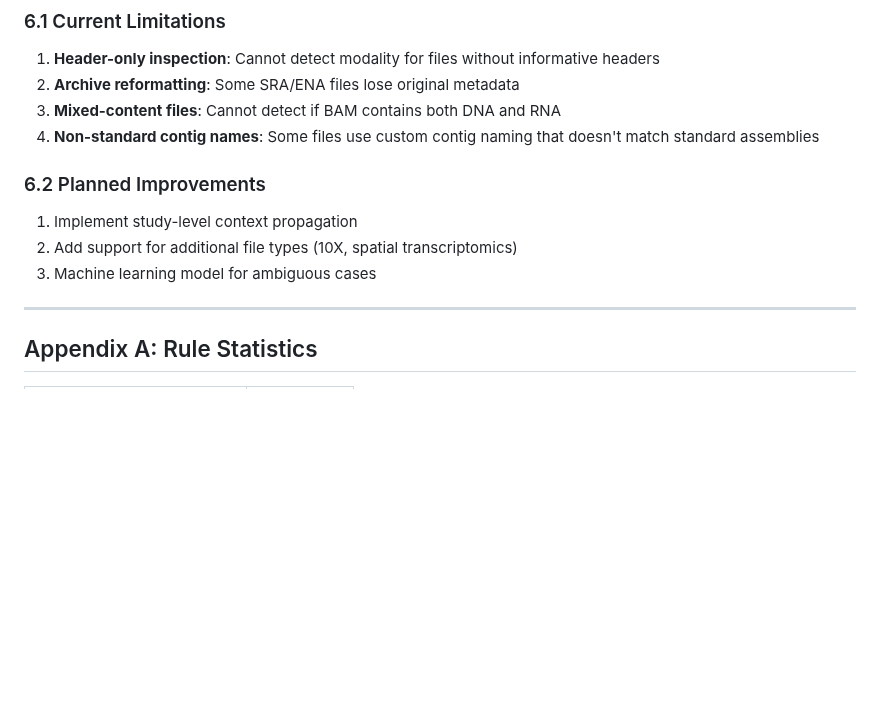
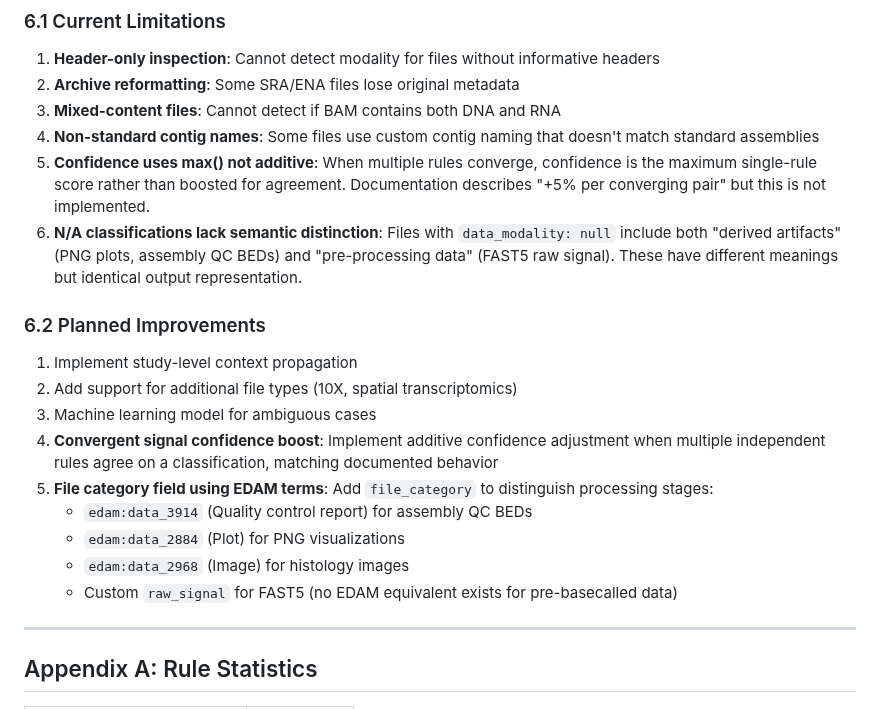
Before and after one commit to DataBiosphere/meta-disco, a Markdown page: docs/classification_report.md, the part around the change. Rendered like a GitHub page; blank space fills up the shorter version.

```diff
--- a/docs/classification_report.md
+++ b/docs/classification_report.md
@@ -669,12 +669,20 @@ Most BED files (5,100) are assembly QC artifacts from HPRC/T2T - derived outputs
 2. **Archive reformatting**: Some SRA/ENA files lose original metadata
 3. **Mixed-content files**: Cannot detect if BAM contains both DNA and RNA
 4. **Non-standard contig names**: Some files use custom contig naming that doesn't match standard assemblies
+5. **Confidence uses max() not additive**: When multiple rules converge, confidence is the maximum single-rule score rather than boosted for agreement. Documentation describes "+5% per converging pair" but this is not implemented.
+6. **N/A classifications lack semantic distinction**: Files with `data_modality: null` include both "derived artifacts" (PNG plots, assembly QC BEDs) and "pre-processing data" (FAST5 raw signal). These have different meanings but identical output representation.
 
 ### 6.2 Planned Improvements
 
 1. Implement study-level context propagation
 2. Add support for additional file types (10X, spatial transcriptomics)
 3. Machine learning model for ambiguous cases
+4. **Convergent signal confidence boost**: Implement additive confidence adjustment when multiple independent rules agree on a classification, matching documented behavior
+5. **File category field using EDAM terms**: Add `file_category` to distinguish processing stages:
+   - `edam:data_3914` (Quality control report) for assembly QC BEDs
+   - `edam:data_2884` (Plot) for PNG visualizations
+   - `edam:data_2968` (Image) for histology images
+   - Custom `raw_signal` for FAST5 (no EDAM equivalent exists for pre-basecalled data)
 
 ---
 
```
Also changed, not shown: docs/classification_slides.md (+12 -0 lines).
